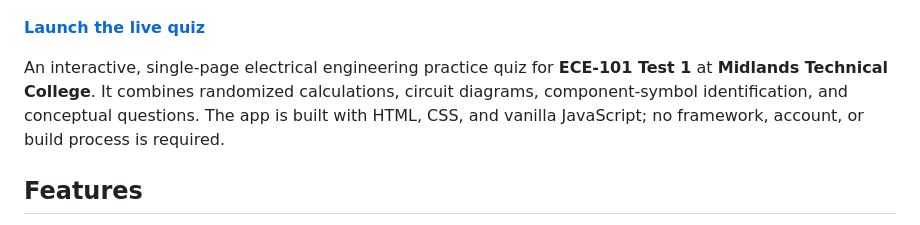
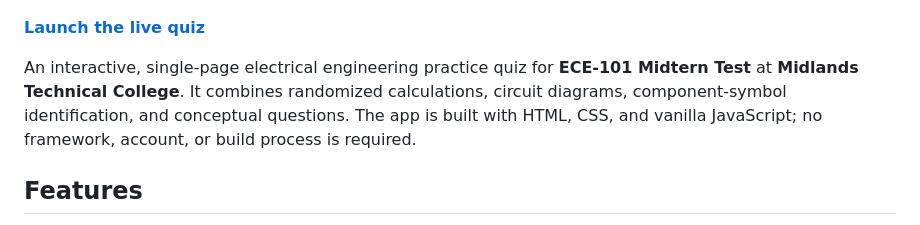
Before and after one commit to realityexpander/ECE-101-Electronics-Quiz-App-for-Test-1-Resistors-Ohms-Law-KCL-KVL-, a Markdown page: README.md, the part around the change. Drawn GitHub-style.

Commit message:
Update quiz description from 'Test 1' to 'Midtern Test'

```diff
--- a/README.md
+++ b/README.md
@@ -4,7 +4,7 @@
 
 **[Launch the live quiz](https://realityexpander.github.io/ECE-101-Electronics-Quiz-App-for-Test-1-Resistors-Ohms-Law-KCL-KVL-/)**
 
-An interactive, single-page electrical engineering practice quiz for **ECE-101 Test 1** at **Midlands Technical College**. It combines randomized calculations, circuit diagrams, component-symbol identification, and conceptual questions. The app is built with HTML, CSS, and vanilla JavaScript; no framework, account, or build process is required.
+An interactive, single-page electrical engineering practice quiz for **ECE-101 Midtern Test** at **Midlands Technical College**. It combines randomized calculations, circuit diagrams, component-symbol identification, and conceptual questions. The app is built with HTML, CSS, and vanilla JavaScript; no framework, account, or build process is required.
 
 ## Features
 
```
